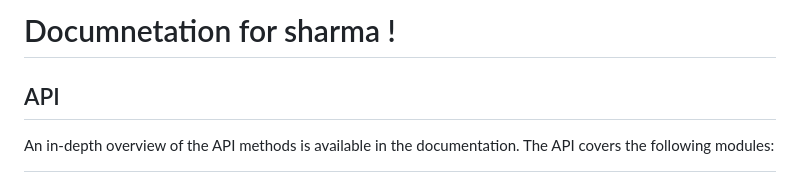
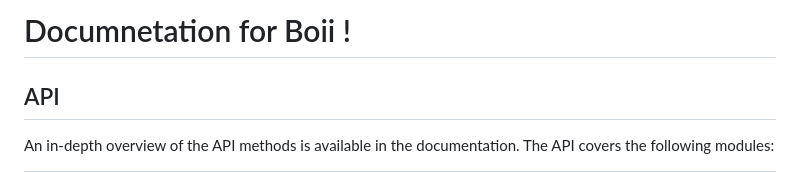
Before and after one commit to Nehal1s/Domefavour, a Markdown page: Server/readme.md, the part around the change. GitHub-like rendering.

```diff
--- a/Server/readme.md
+++ b/Server/readme.md
@@ -1,4 +1,4 @@
-# Documnetation for sharma !
+# Documnetation for Boii !
 
 ## API
 
```
